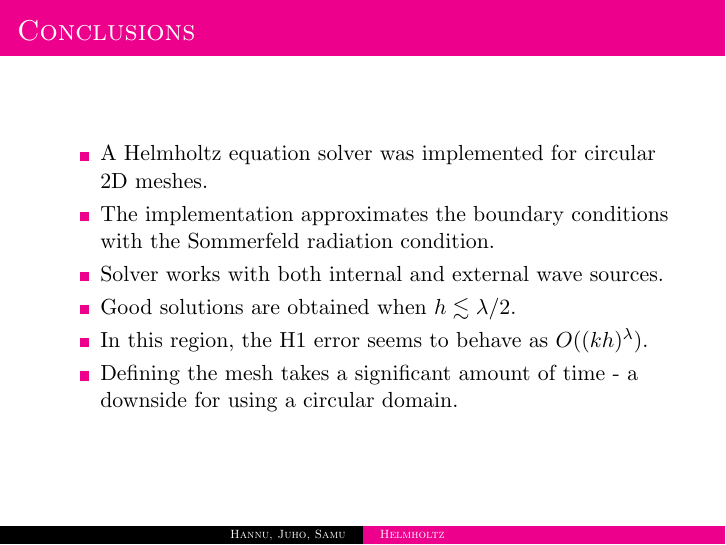
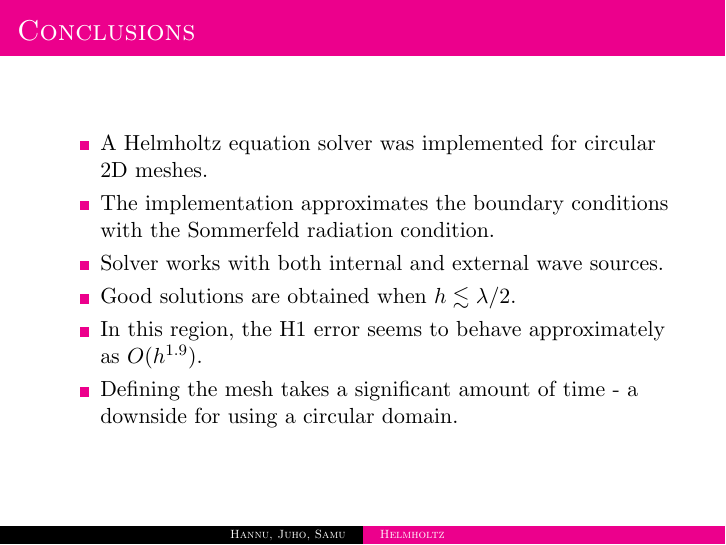
Before and after one commit to errai-/fem-projekti, LaTeX slides (materiaaleja/esitys.tex): page 10 of 10. Compiled offline with pdfLaTeX.

Commit message:
Newest version of the presentation.

```diff
--- a/materiaaleja/esitys.tex
+++ b/materiaaleja/esitys.tex
@@ -163,7 +163,7 @@ $(\nabla u, \nabla v)_{\Omega} - k^2(u, v)_{\Omega} + ik(u, v)_{\partial \Omega}
   \item The implementation approximates the boundary conditions with the Sommerfeld radiation condition.
   \item Solver works with both internal and external wave sources.
   \item Good solutions are obtained when $h \lesssim \lambda/2$.
-  \item In this region, the H1 error seems to behave as $O( (kh)^\lambda)$.
+  \item In this region, the H1 error seems to behave approximately as $O( h^{1.9})$.
   \item Defining the mesh takes a significant amount of time - a downside for using a circular domain.
  \end{itemize}
 
```
